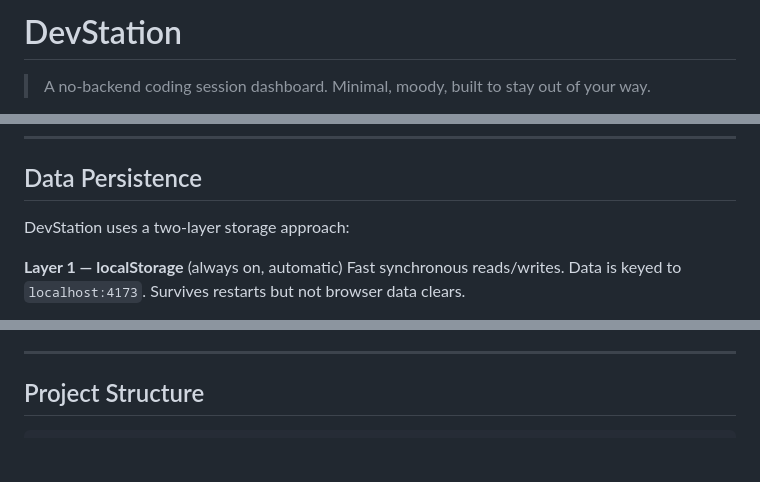
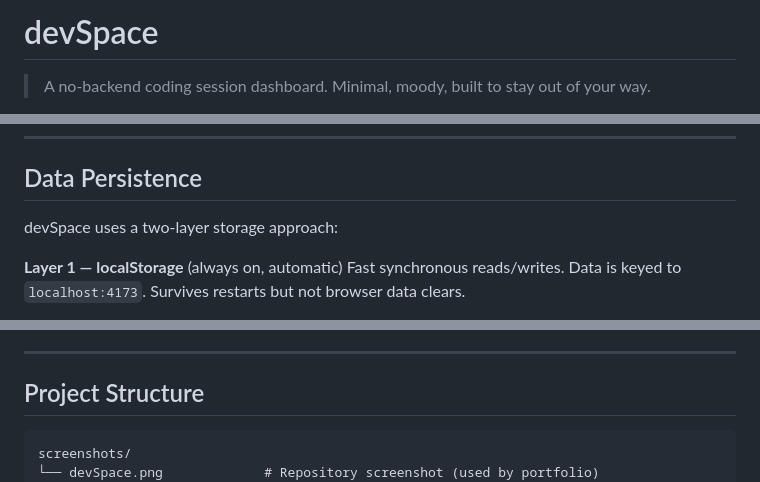
Before and after one commit to ManchDi/devSpace, a Markdown page: README.md, 3 parts joined by grey strips. Drawn GitHub-style; blank space fills up the shorter version.

Commit message:
updated readme with new screenshot

````diff
--- a/README.md
+++ b/README.md
@@ -1,3 +1,3 @@
-# DevStation
+# devSpace
 
 > A no-backend coding session dashboard. Minimal, moody, built to stay out of your way.
@@ -78,7 +80,7 @@ export default defineConfig({
 
 ## Data Persistence
 
-DevStation uses a two-layer storage approach:
+devSpace uses a two-layer storage approach:
 
 **Layer 1 — localStorage** (always on, automatic)
 Fast synchronous reads/writes. Data is keyed to `localhost:4173`. Survives restarts but not browser data clears.
@@ -114,6 +116,8 @@ Upload any image or video file as your background via **Settings → Background
 ## Project Structure
 
 ```
+screenshots/
+└── devSpace.png             # Repository screenshot (used by portfolio)
 src/
 ├── main.js                  # Entry — wires background, widgets, drag, settings
 ├── background.js            # Canvas blobs + FPS-throttled video rendering
````
Also changed, not shown: other parts of README.md (+2 -0 lines).
